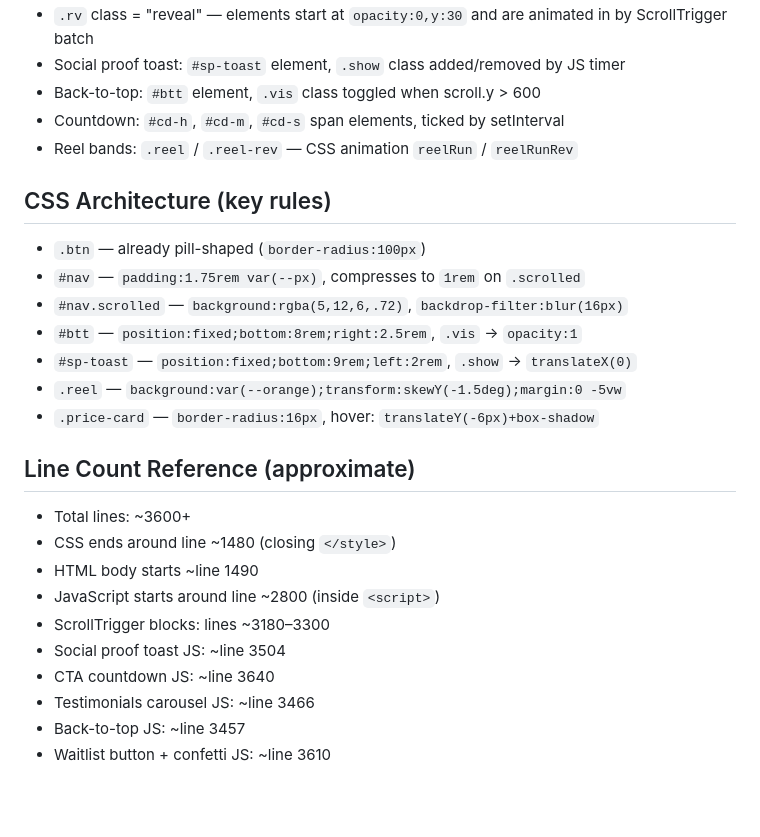
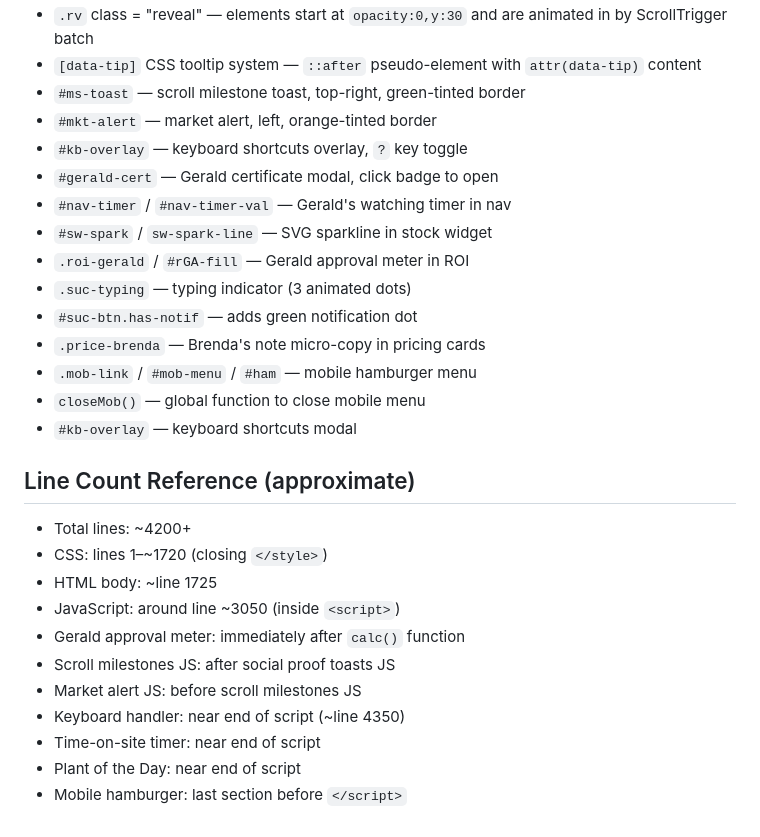
Before and after one commit to dkingbob/houseplant-hustle, a Markdown page: progress.md, the part around one of its changes. Rendered like a GitHub page; blank space fills up the shorter version.

```diff
--- a/progress.md
+++ b/progress.md
@@ -123,26 +133,28 @@ Everything deployed and confirmed live. Last significant deploy: session 2026-05
 - `.rv` class = "reveal" — elements start at `opacity:0,y:30` and are animated in by ScrollTrigger batch
-- Social proof toast: `#sp-toast` element, `.show` class added/removed by JS timer
-- Back-to-top: `#btt` element, `.vis` class toggled when scroll.y > 600
-- Countdown: `#cd-h`, `#cd-m`, `#cd-s` span elements, ticked by setInterval
-- Reel bands: `.reel` / `.reel-rev` — CSS animation `reelRun` / `reelRunRev`
-
-## CSS Architecture (key rules)
-- `.btn` — already pill-shaped (`border-radius:100px`)
-- `#nav` — `padding:1.75rem var(--px)`, compresses to `1rem` on `.scrolled`
-- `#nav.scrolled` — `background:rgba(5,12,6,.72)`, `backdrop-filter:blur(16px)`
-- `#btt` — `position:fixed;bottom:8rem;right:2.5rem`, `.vis` → `opacity:1`
-- `#sp-toast` — `position:fixed;bottom:9rem;left:2rem`, `.show` → `translateX(0)`
-- `.reel` — `background:var(--orange);transform:skewY(-1.5deg);margin:0 -5vw`
-- `.price-card` — `border-radius:16px`, hover: `translateY(-6px)+box-shadow`
+- `[data-tip]` CSS tooltip system — `::after` pseudo-element with `attr(data-tip)` content
+- `#ms-toast` — scroll milestone toast, top-right, green-tinted border
+- `#mkt-alert` — market alert, left, orange-tinted border
+- `#kb-overlay` — keyboard shortcuts overlay, `?` key toggle
+- `#gerald-cert` — Gerald certificate modal, click badge to open
+- `#nav-timer` / `#nav-timer-val` — Gerald's watching timer in nav
+- `#sw-spark` / `sw-spark-line` — SVG sparkline in stock widget
+- `.roi-gerald` / `#rGA-fill` — Gerald approval meter in ROI
+- `.suc-typing` — typing indicator (3 animated dots)
+- `#suc-btn.has-notif` — adds green notification dot
+- `.price-brenda` — Brenda's note micro-copy in pricing cards
+- `.mob-link` / `#mob-menu` / `#ham` — mobile hamburger menu
+- `closeMob()` — global function to close mobile menu
+- `#kb-overlay` — keyboard shortcuts modal
 
 ## Line Count Reference (approximate)
-- Total lines: ~3600+
-- CSS ends around line ~1480 (closing `</style>`)
-- HTML body starts ~line 1490
-- JavaScript starts around line ~2800 (inside `<script>`)
-- ScrollTrigger blocks: lines ~3180–3300
-- Social proof toast JS: ~line 3504
-- CTA countdown JS: ~line 3640
-- Testimonials carousel JS: ~line 3466
-- Back-to-top JS: ~line 3457
-- Waitlist button + confetti JS: ~line 3610
+- Total lines: ~4200+
+- CSS: lines 1–~1720 (closing `</style>`)
+- HTML body: ~line 1725
+- JavaScript: around line ~3050 (inside `<script>`)
+- Gerald approval meter: immediately after `calc()` function
+- Scroll milestones JS: after social proof toasts JS
+- Market alert JS: before scroll milestones JS
+- Keyboard handler: near end of script (~line 4350)
+- Time-on-site timer: near end of script
+- Plant of the Day: near end of script
+- Mobile hamburger: last section before `</script>`
```
Also changed, not shown: other parts of progress.md (+68 -58 lines).
